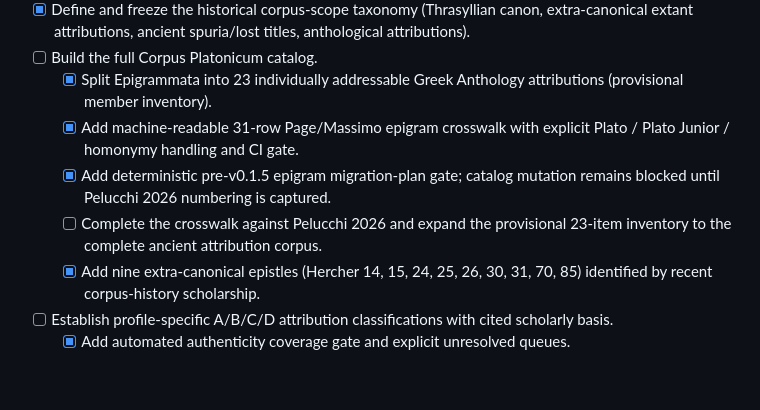
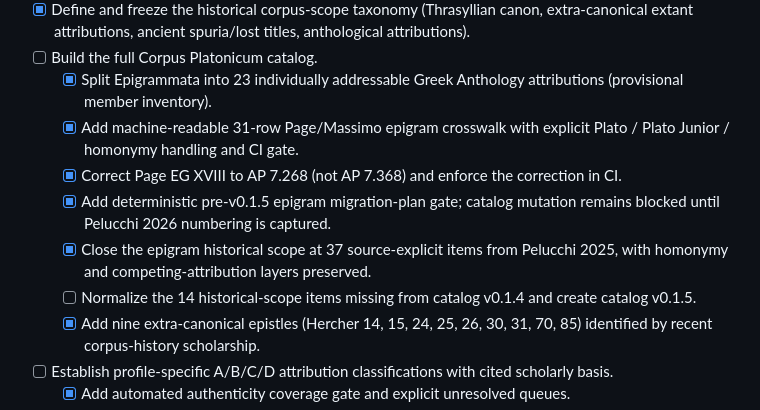
Before and after one commit to fiodor78/project-plato, a Markdown page: ROADMAP.md, the part around the change. Drawn GitHub-style; blank space fills up the shorter version.

Commit message:
docs: mark 37-item epigram historical scope complete

```diff
--- a/ROADMAP.md
+++ b/ROADMAP.md
@@ -44,8 +44,10 @@
 - [ ] Build the full Corpus Platonicum catalog.
   - [x] Split Epigrammata into 23 individually addressable Greek Anthology attributions (provisional member inventory).
   - [x] Add machine-readable 31-row Page/Massimo epigram crosswalk with explicit Plato / Plato Junior / homonymy handling and CI gate.
+  - [x] Correct Page EG XVIII to AP 7.268 (not AP 7.368) and enforce the correction in CI.
   - [x] Add deterministic pre-v0.1.5 epigram migration-plan gate; catalog mutation remains blocked until Pelucchi 2026 numbering is captured.
-  - [ ] Complete the crosswalk against Pelucchi 2026 and expand the provisional 23-item inventory to the complete ancient attribution corpus.
+  - [x] Close the epigram historical scope at 37 source-explicit items from Pelucchi 2025, with homonymy and competing-attribution layers preserved.
+  - [ ] Normalize the 14 historical-scope items missing from catalog v0.1.4 and create catalog v0.1.5.
   - [x] Add nine extra-canonical epistles (Hercher 14, 15, 24, 25, 26, 30, 31, 70, 85) identified by recent corpus-history scholarship.
 - [ ] Establish profile-specific A/B/C/D attribution classifications with cited scholarly basis.
   - [x] Add automated authenticity coverage gate and explicit unresolved queues.
```
